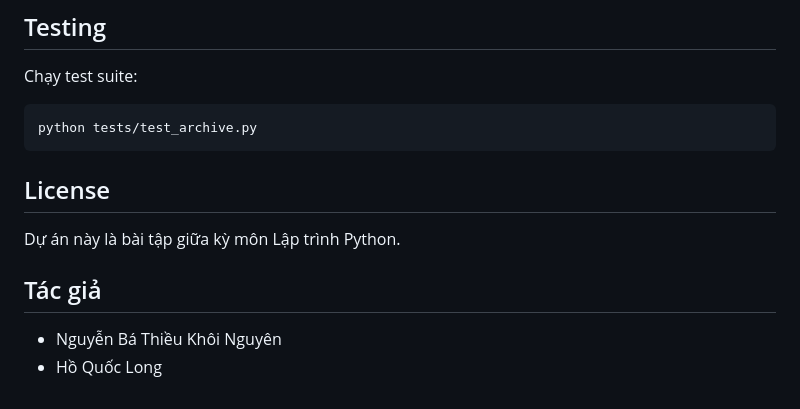
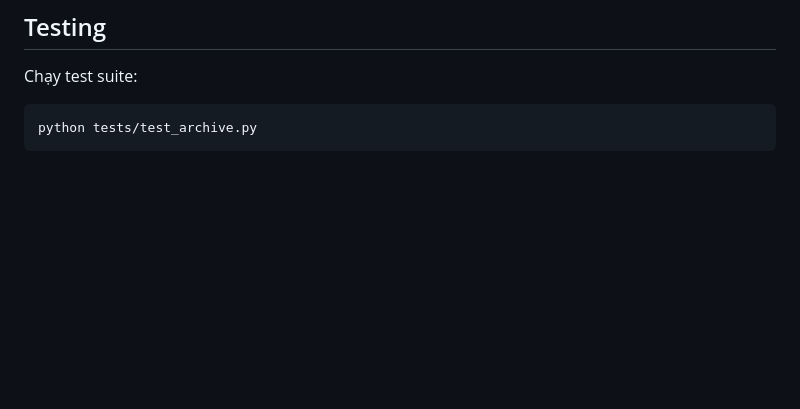
Before and after one commit to 2312702-NBTKNguyen/LapTrinhPython_DoAnGiuaKy_Yara, a Markdown page: README.md, the part around the change. GitHub-like rendering; blank space fills up the shorter version.

Commit message:
docs: Remove license and authors section from README

````diff
--- a/README.md
+++ b/README.md
@@ -132,12 +132,3 @@ Chạy test suite:
 ```bash
 python tests/test_archive.py
 ```
-
-## License
-
-Dự án này là bài tập giữa kỳ môn Lập trình Python.
-
-## Tác giả
-
-- Nguyễn Bá Thiều Khôi Nguyên
-- Hồ Quốc Long
````
